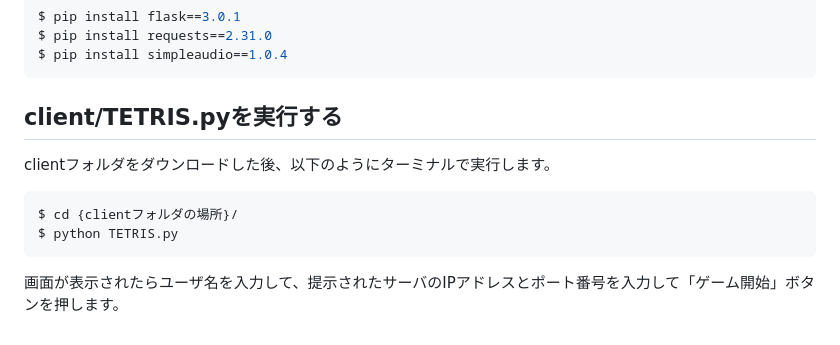
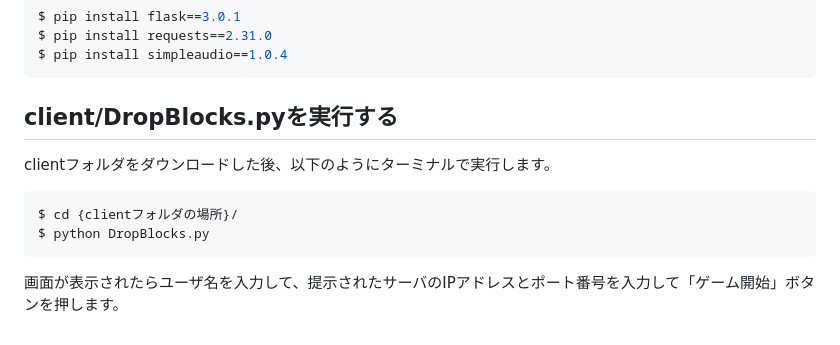
Before and after one commit to 2023AIT-OOP2-G12/DropBlocks, a Markdown page: README.md, the part around the change printed below. Drawn GitHub-style.

````diff
--- a/README.md
+++ b/README.md
@@ -73,10 +73,10 @@ $ pip install requests==2.31.0
 $ pip install simpleaudio==1.0.4
 ```
 
-## client/TETRIS.pyを実行する
+## client/DropBlocks.pyを実行する
 clientフォルダをダウンロードした後、以下のようにターミナルで実行します。
 ```sh
 $ cd {clientフォルダの場所}/
-$ python TETRIS.py
+$ python DropBlocks.py
 ```
 画面が表示されたらユーザ名を入力して、提示されたサーバのIPアドレスとポート番号を入力して「ゲーム開始」ボタンを押します。
````
Also changed, not shown: other parts of README.md (+9 -9 lines).
